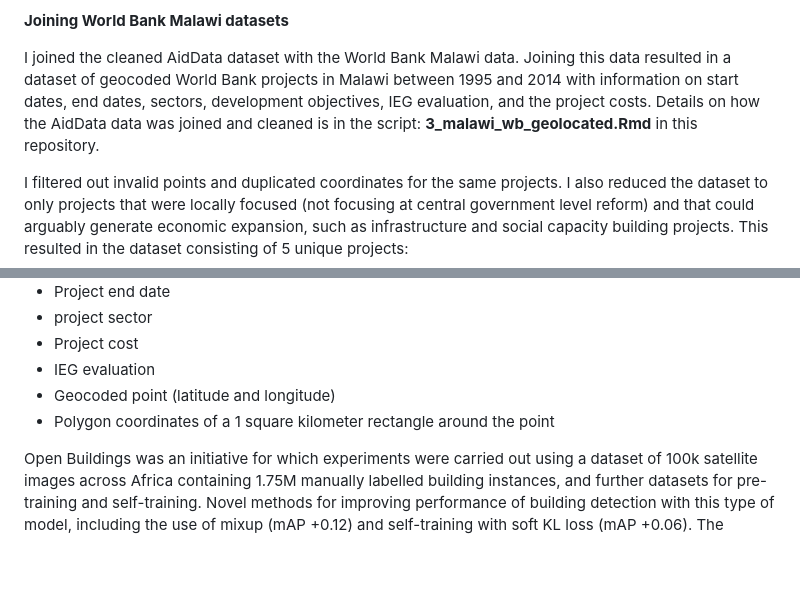
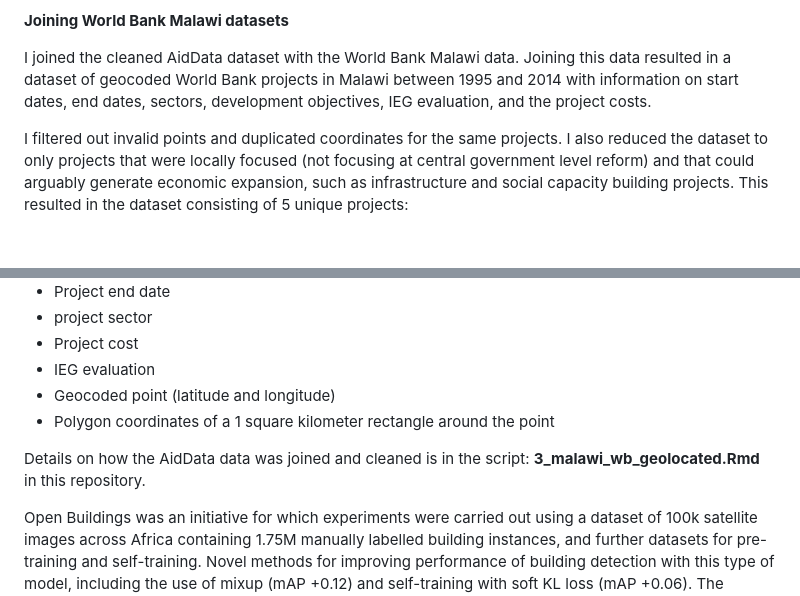
Before and after one commit to andrewwells991/mds_thesis, a Markdown page: README.md, 2 parts joined by grey strips. GitHub-like rendering; blank space fills up the shorter version.

```diff
--- a/README.md
+++ b/README.md
@@ -12,7 +12,7 @@ I then downloaded and cleaned data on all World Bank projects from the World Ban
 
 **Joining World Bank Malawi datasets**
 
-I joined the cleaned AidData dataset with the World Bank Malawi data. Joining this data resulted in a dataset of geocoded World Bank projects in Malawi between 1995 and 2014 with information on start dates, end dates, sectors, development objectives, IEG evaluation, and the project costs. Details on how the AidData data was joined and cleaned is in the script: **3_malawi_wb_geolocated.Rmd** in this repository.
+I joined the cleaned AidData dataset with the World Bank Malawi data. Joining this data resulted in a dataset of geocoded World Bank projects in Malawi between 1995 and 2014 with information on start dates, end dates, sectors, development objectives, IEG evaluation, and the project costs.
 
 I filtered out invalid points and duplicated coordinates for the same projects. I also reduced the dataset to only projects that were locally focused (not focusing at central government level reform) and that could arguably generate economic expansion, such as infrastructure and social capacity building projects. This resulted in the dataset consisting of 5 unique projects:
 1.	Road Maintenance Rehabilitation Project (P001666);
@@ -34,6 +34,8 @@ The resulting dataset consisted of 85 sites within 5 World Bank projects along w
 -	Geocoded point (latitude and longitude)
 -	Polygon coordinates of a 1 square kilometer rectangle around the point
 
+Details on how the AidData data was joined and cleaned is in the script: **3_malawi_wb_geolocated.Rmd** in this repository.
+
 Open Buildings was an initiative for which experiments were carried out using a dataset of 100k satellite images across Africa containing 1.75M manually labelled building instances, and further datasets for pre-training and self-training. Novel methods for improving performance of building detection with this type of model, including the use of mixup (mAP +0.12) and self-training with soft KL loss (mAP +0.06). The resulting pipeline obtains good results even on a wide variety of challenging rural and urban contexts, and was used to create the Open Buildings dataset of 516M Africa-wide detected footprints (Sirko et al. 2021). The polygon coordinates for the buildings are identified. These buildings were assumed to be present at the time of this research, 2021. From the Open Buildings database, I downloaded the data on all identified buildings in Malawi.
 
 Using the coordinates of the 1 square kilometer around the project locations, I extracted data on the location of buildings (in 2021) for each 1 square kilometer region of interest. I only used data for regions of interest with at least 200 identified buildings.
```
